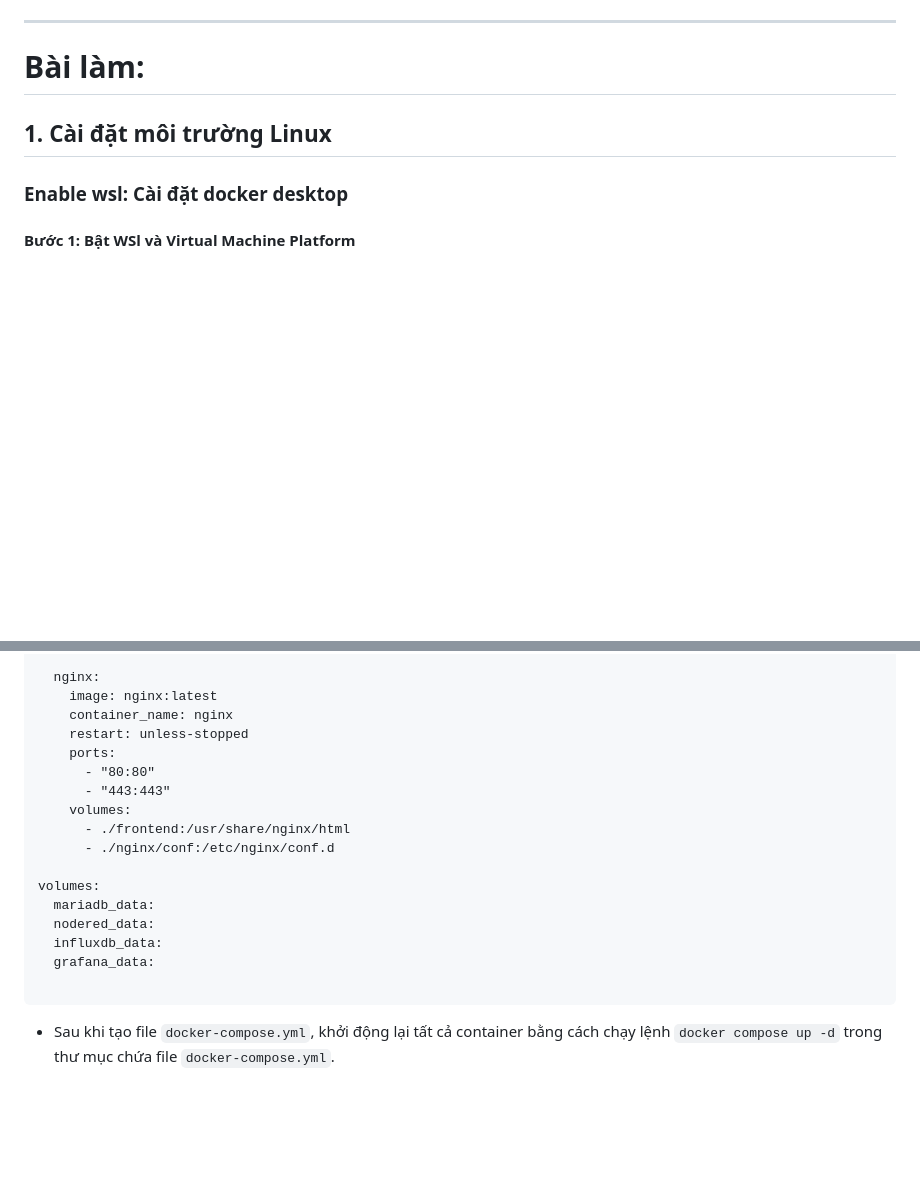
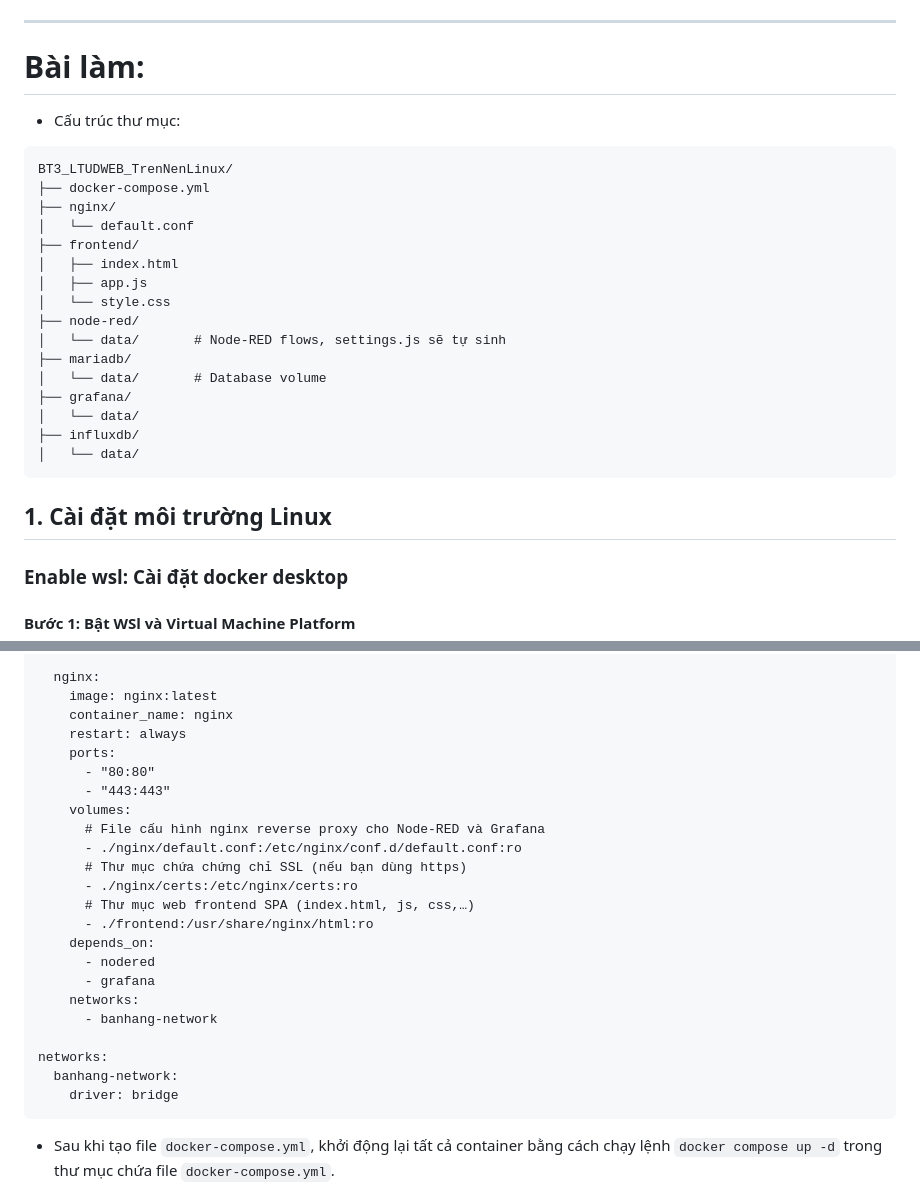
Before and after one commit to ThuHa2004/BT3_WEB_LTUDWebtrennenLinux, a Markdown page: README.md, 2 parts joined by grey strips. Drawn GitHub-style; blank space fills up the shorter version.

````diff
--- a/README.md
+++ b/README.md
@@ -13,6 +13,26 @@
 5. Nginx làm web-server
 -------------------------------------------------------
 # Bài làm:
+- Cấu trúc thư mục:
+```
+BT3_LTUDWEB_TrenNenLinux/
+├── docker-compose.yml
+├── nginx/
+│   └── default.conf
+├── frontend/
+│   ├── index.html
+│   ├── app.js
+│   └── style.css
+├── node-red/
+│   └── data/       # Node-RED flows, settings.js sẽ tự sinh
+├── mariadb/
+│   └── data/       # Database volume
+├── grafana/
+│   └── data/
+├── influxdb/
+│   └── data/
+```
+
 ## 1. Cài đặt môi trường Linux
 ### Enable wsl: Cài đặt docker desktop
 #### Bước 1: Bật WSl và Virtual Machine Platform
@@ -126,20 +178,26 @@ services:
   nginx:
     image: nginx:latest
     container_name: nginx
-    restart: unless-stopped
+    restart: always
     ports:
       - "80:80"
       - "443:443"
     volumes:
-      - ./frontend:/usr/share/nginx/html
-      - ./nginx/conf:/etc/nginx/conf.d
+      # File cấu hình nginx reverse proxy cho Node-RED và Grafana
+      - ./nginx/default.conf:/etc/nginx/conf.d/default.conf:ro
+      # Thư mục chứa chứng chỉ SSL (nếu bạn dùng https)
+      - ./nginx/certs:/etc/nginx/certs:ro
+      # Thư mục web frontend SPA (index.html, js, css,…)
+      - ./frontend:/usr/share/nginx/html:ro
+    depends_on:
+      - nodered
+      - grafana
+    networks:
+      - banhang-network
 
-volumes:
-  mariadb_data:
-  nodered_data:
-  influxdb_data:
-  grafana_data:
-
+networks:
+  banhang-network:
+    driver: bridge
 ```
 - Sau khi tạo file `docker-compose.yml`, khởi động lại tất cả container bằng cách chạy lệnh `docker compose up -d` trong thư mục chứa file `docker-compose.yml`.
 
````
Also changed, not shown: other parts of README.md (+122 -36 lines).
